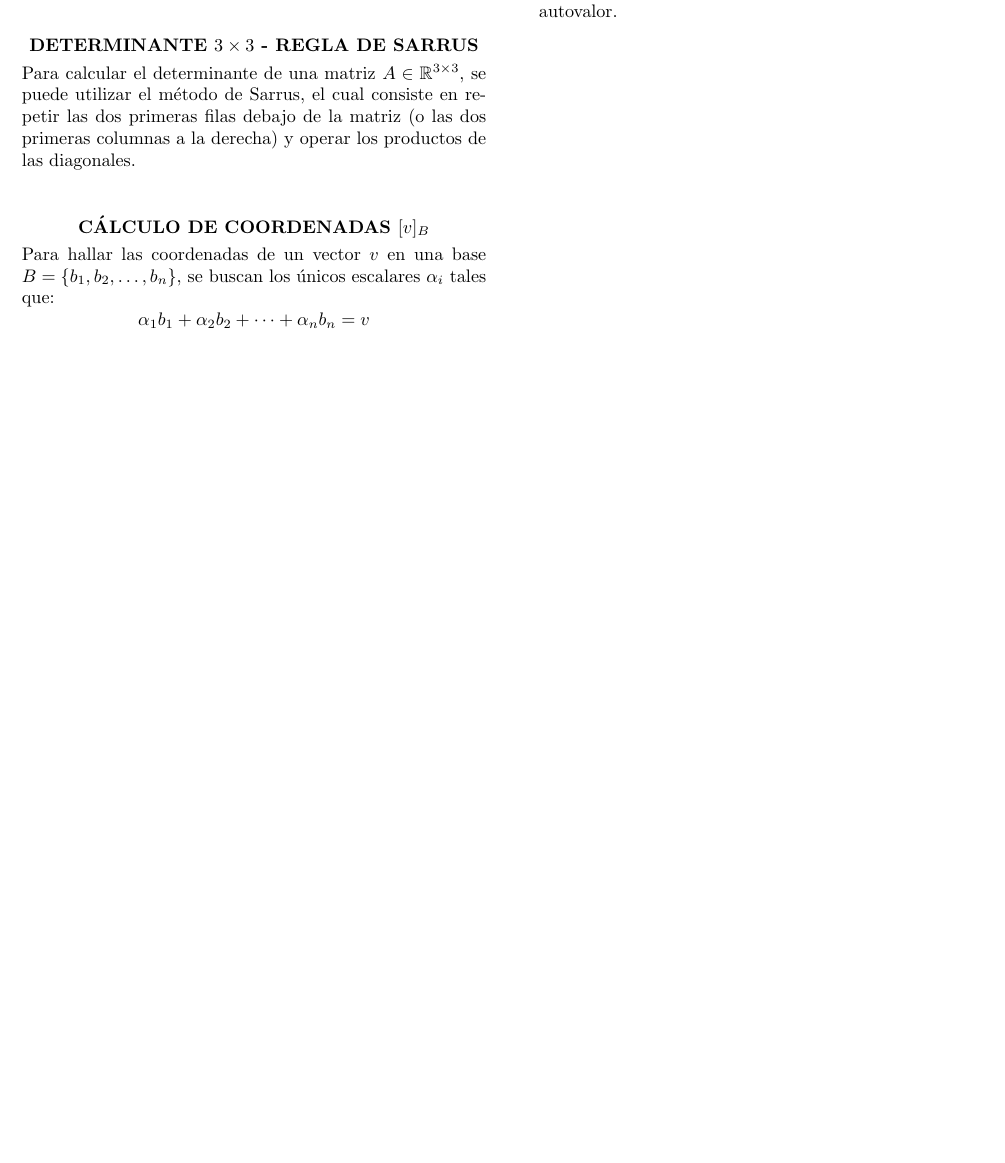
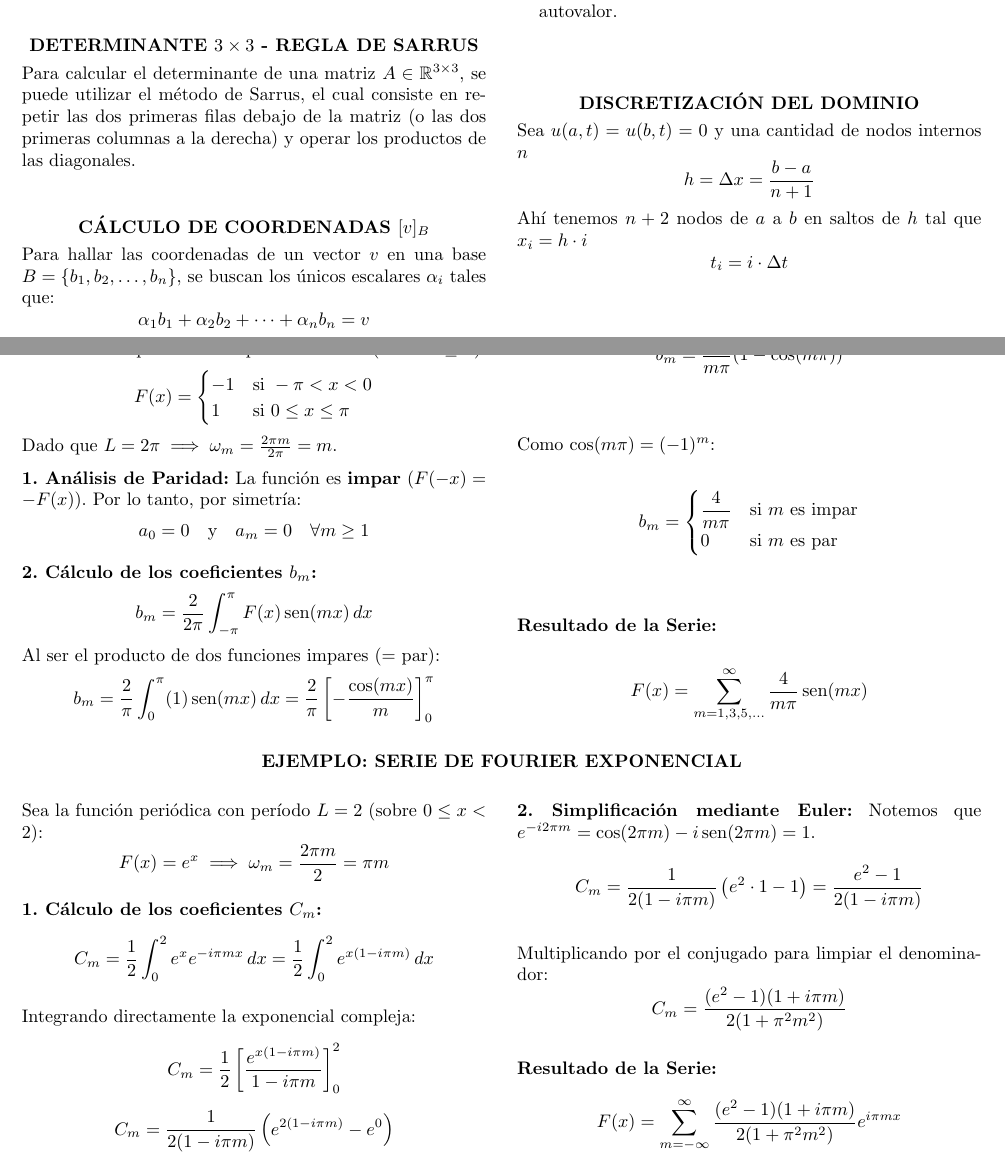
Before and after one commit to lbonsenor/MNA, a LaTeX document (Machete.tex): part of page 2 of 6 before the commit and two parts of pages 2 and 7 of 7 after it, the two joined at a grey line, cut so that both start at the same text, the shorter picture padded with empty space. Compiled offline with pdfLaTeX.

Commit message:
Update Machete.tex

```diff
--- a/Machete.tex
+++ b/Machete.tex
@@ -266,6 +266,14 @@ Sirve para verificar rápido si metiste la pata sumando o multiplicando las raí
 \end{term}
 
 \begin{term}
+    \section*{DISCRETIZACIÓN DEL DOMINIO}
+    Sea $u(a,t)=u(b,t)=0$ y una cantidad de nodos internos $n$
+    $$h=\Delta x=\frac{b-a}{n+1}$$
+    Ahí tenemos $n+2$ nodos de $a$ a $b$ en saltos de $h$ tal que $x_i=h\cdot i$
+    $$t_i=i\cdot\Delta t$$
+\end{term}
+
+\begin{term}
 \section*{CÁLCULO DE DIM DE $T:V\to W$}
 \begin{itemize}
     \item $\dim(V):$ Dada $V=A\in\mathbb{R}^{n\times m}:\dim(V)=n\cdot m$
@@ -592,4 +638,51 @@ $$M_{BB}(T) = \begin{pmatrix} 1 & 1 & 1 \\ -1 & 2 & 0 \\ 1 & 0 & 1 \end{pmatrix}
 
 \end{multicols}
 
+\newpage
+\section*{EJEMPLO: SERIE DE FOURIER TRIGONOMÉTRICA}
+\begin{multicols}{2}
+Sea la función periódica con período $L = 2\pi$ ($-\pi < x \le \pi$):
+$$F(x) = \begin{cases} -1 & \text{si } -\pi < x < 0 \\ 1 & \text{si } 0 \le x \le \pi \end{cases}$$
+Dado que $L = 2\pi \implies \omega_m = \frac{2\pi m}{2\pi} = m$.
+
+\textbf{1. Análisis de Paridad:}
+La función es \textbf{impar} ($F(-x) = -F(x)$). Por lo tanto, por simetría:
+$$a_0 = 0 \quad \text{y} \quad a_m = 0 \quad \forall m \ge 1$$
+
+\textbf{2. Cálculo de los coeficientes $b_m$:}
+$$b_m = \frac{2}{2\pi} \int_{-\pi}^{\pi} F(x) \operatorname{sen}(mx) \, dx$$
+Al ser el producto de dos funciones impares (= par):
+$$b_m = \frac{2}{\pi} \int_{0}^{\pi} (1) \operatorname{sen}(mx) \, dx = \frac{2}{\pi} \left[ -\frac{\cos(mx)}{m} \right]_{0}^{\pi}$$
+$$b_m = \frac{2}{m\pi} (1 - \cos(m\pi))$$
+
+Como $\cos(m\pi) = (-1)^m$:
+$$b_m = \begin{cases} \dfrac{4}{m\pi} & \text{si $m$ es impar} \\ 0 & \text{si $m$ es par} \end{cases}$$
+
+\textbf{Resultado de la Serie:}
+$$F(x) = \sum_{m=1,3,5,\dots}^{\infty} \frac{4}{m\pi} \operatorname{sen}(mx)$$
+\end{multicols}
+
+\section*{EJEMPLO: SERIE DE FOURIER EXPONENCIAL}
+\begin{multicols}{2}
+Sea la función periódica con período $L = 2$ (sobre $0 \le x < 2$):
+$$F(x) = e^x \implies \omega_m = \frac{2\pi m}{2} = \pi m$$
+
+\textbf{1. Cálculo de los coeficientes $C_m$:}
+$$C_m = \frac{1}{2} \int_{0}^{2} e^x e^{-i \pi m x} \, dx = \frac{1}{2} \int_{0}^{2} e^{x(1 - i\pi m)} \, dx$$
+
+Integrando directamente la exponencial compleja:
+$$C_m = \frac{1}{2} \left[ \frac{e^{x(1 - i\pi m)}}{1 - i\pi m} \right]_{0}^{2}$$
+$$C_m = \frac{1}{2(1 - i\pi m)} \left( e^{2(1 - i\pi m)} - e^0 \right)$$
+
+\textbf{2. Simplificación mediante Euler:}
+Notemos que $e^{-i 2\pi m} = \cos(2\pi m) - i\operatorname{sen}(2\pi m) = 1$.
+$$C_m = \frac{1}{2(1 - i\pi m)} \left( e^2 \cdot 1 - 1 \right) = \frac{e^2 - 1}{2(1 - i\pi m)}$$
+
+Multiplicando por el conjugado para limpiar el denominador:
+$$C_m = \frac{(e^2 - 1)(1 + i\pi m)}{2(1 + \pi^2 m^2)}$$
+
+\textbf{Resultado de la Serie:}
+$$F(x) = \sum_{m=-\infty}^{\infty} \frac{(e^2 - 1)(1 + i\pi m)}{2(1 + \pi^2 m^2)} e^{i \pi m x}$$
+\end{multicols}
+
 \end{document}
```
Also changed, not shown: Machete.tex (38 more changed lines).
